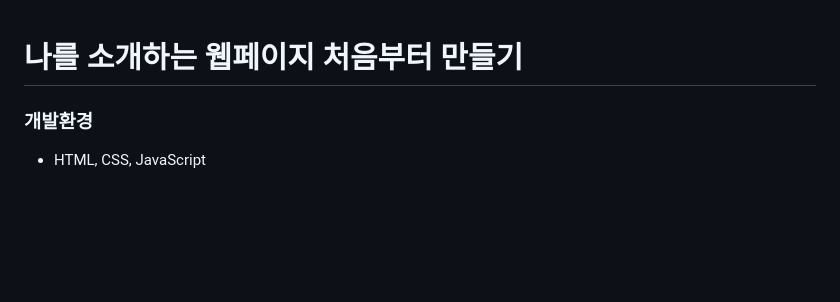
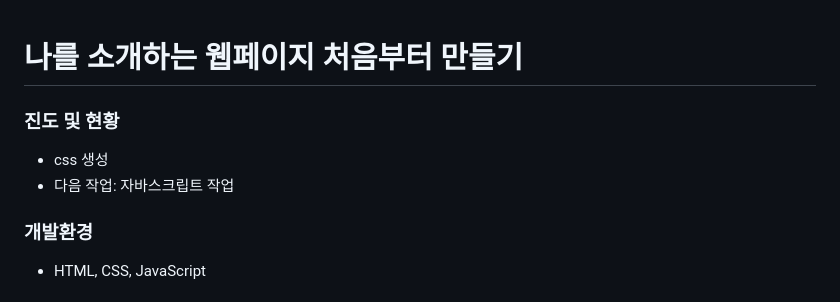
Before and after one commit to cody2620/B1-basic-web-core-front-end, a Markdown page: README.md, the part around the change. GitHub-like rendering; blank space fills up the shorter version.

```diff
--- a/README.md
+++ b/README.md
@@ -1,4 +1,8 @@
 # 나를 소개하는 웹페이지 처음부터 만들기
+
+### 진도 및 현황
+- css 생성
+- 다음 작업: 자바스크립트 작업
 
 ### 개발환경
 - HTML, CSS, JavaScript
```
